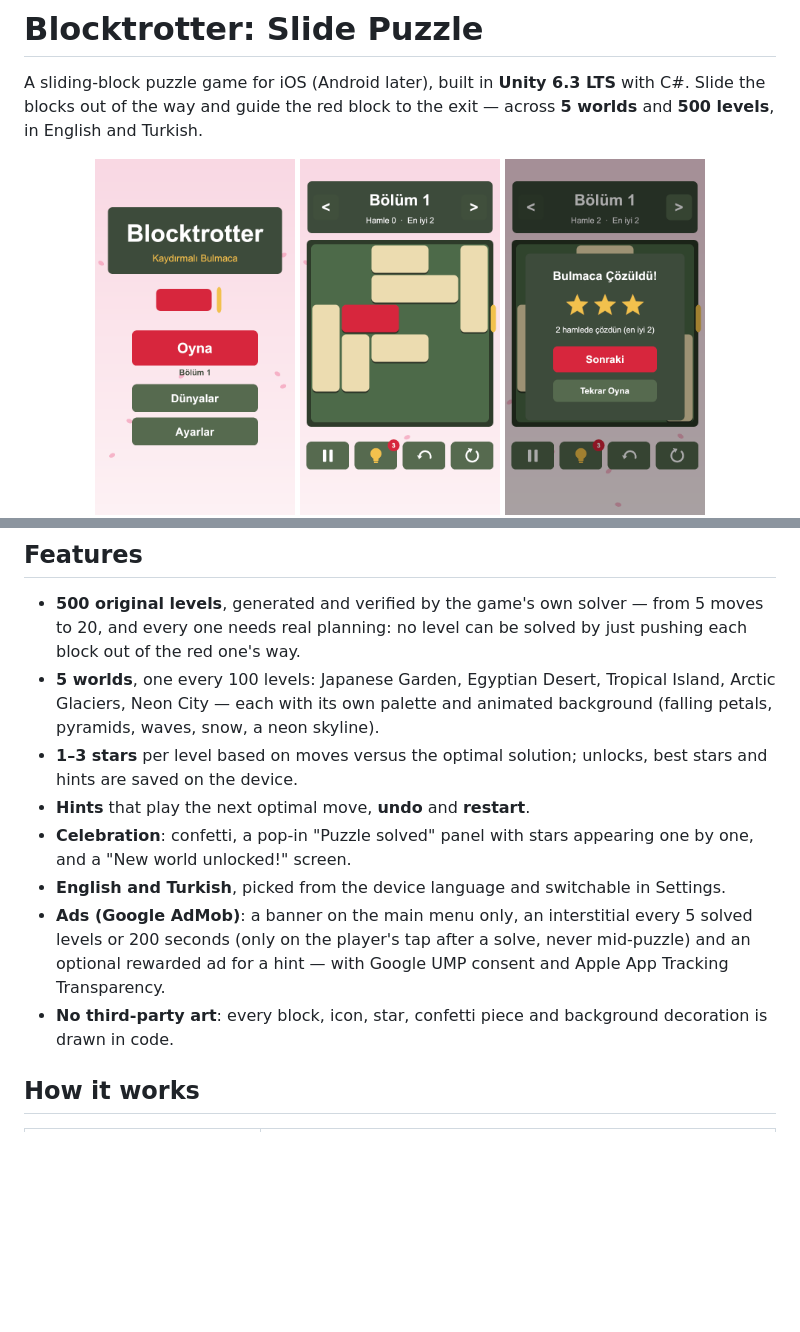
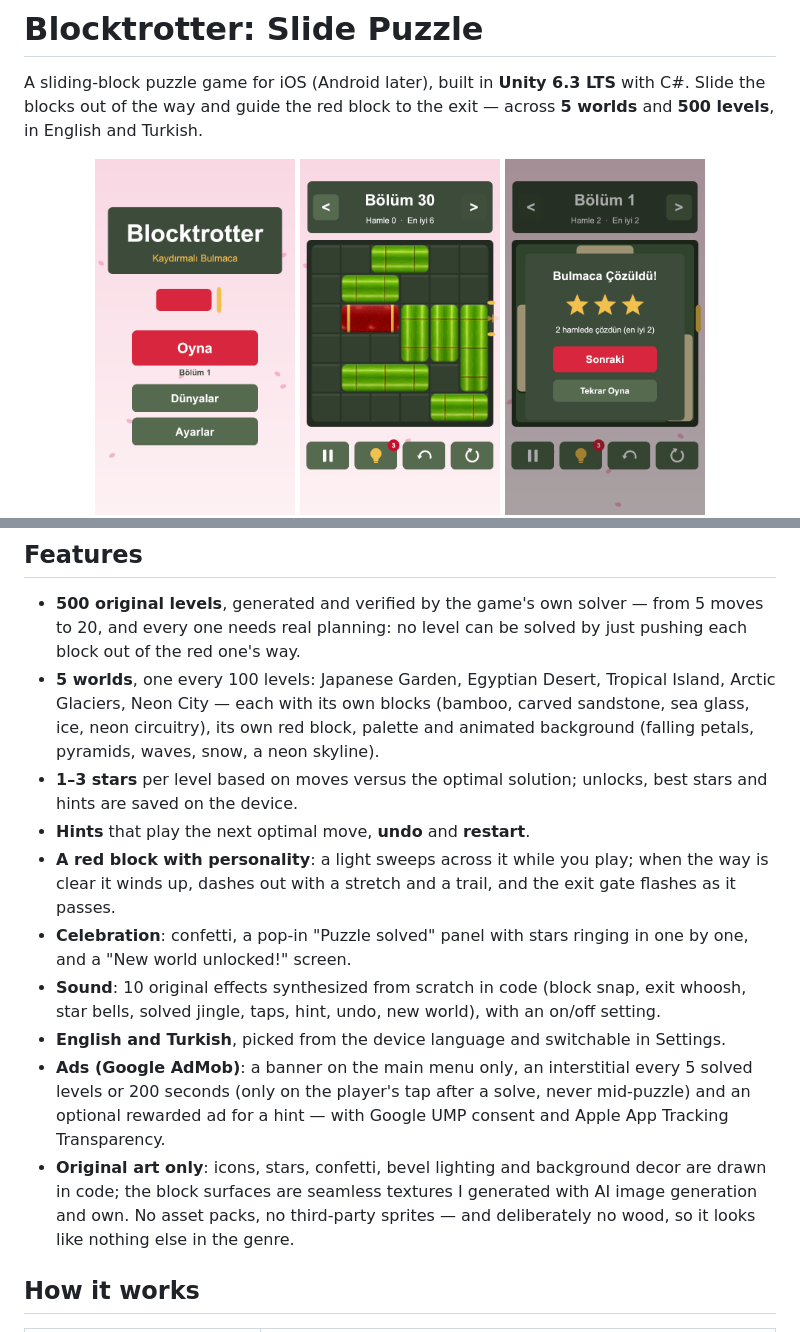
Before and after one commit to fruthbtw/blocktrotter-game, a Markdown page: README.md, 2 parts joined by grey strips. GitHub-like rendering; pictures changed too: docs/screenshots/gameplay.png; blank space fills up the shorter version.

Commit message:
docs: README — world block art, red-block exit, sound, new screenshots
Co-Authored-By: Claude Opus 5.5 <noreply@anthropic.com>

```diff
--- a/README.md
+++ b/README.md
@@ -14,13 +14,15 @@ in English and Turkish.
 ## Features
 
 - **500 original levels**, generated and verified by the game's own solver — from 5 moves to 20, and every one needs real planning: no level can be solved by just pushing each block out of the red one's way.
-- **5 worlds**, one every 100 levels: Japanese Garden, Egyptian Desert, Tropical Island, Arctic Glaciers, Neon City — each with its own palette and animated background (falling petals, pyramids, waves, snow, a neon skyline).
+- **5 worlds**, one every 100 levels: Japanese Garden, Egyptian Desert, Tropical Island, Arctic Glaciers, Neon City — each with its own blocks (bamboo, carved sandstone, sea glass, ice, neon circuitry), its own red block, palette and animated background (falling petals, pyramids, waves, snow, a neon skyline).
 - **1–3 stars** per level based on moves versus the optimal solution; unlocks, best stars and hints are saved on the device.
 - **Hints** that play the next optimal move, **undo** and **restart**.
-- **Celebration**: confetti, a pop-in "Puzzle solved" panel with stars appearing one by one, and a "New world unlocked!" screen.
+- **A red block with personality**: a light sweeps across it while you play; when the way is clear it winds up, dashes out with a stretch and a trail, and the exit gate flashes as it passes.
+- **Celebration**: confetti, a pop-in "Puzzle solved" panel with stars ringing in one by one, and a "New world unlocked!" screen.
+- **Sound**: 10 original effects synthesized from scratch in code (block snap, exit whoosh, star bells, solved jingle, taps, hint, undo, new world), with an on/off setting.
 - **English and Turkish**, picked from the device language and switchable in Settings.
 - **Ads (Google AdMob)**: a banner on the main menu only, an interstitial every 5 solved levels or 200 seconds (only on the player's tap after a solve, never mid-puzzle) and an optional rewarded ad for a hint — with Google UMP consent and Apple App Tracking Transparency.
-- **No third-party art**: every block, icon, star, confetti piece and background decoration is drawn in code.
+- **Original art only**: icons, stars, confetti, bevel lighting and background decor are drawn in code; the block surfaces are seamless textures I generated with AI image generation and own. No asset packs, no third-party sprites — and deliberately no wood, so it looks like nothing else in the genre.
 
 ## How it works
 
```
Also changed, not shown: other parts of README.md (+10 -2 lines).
